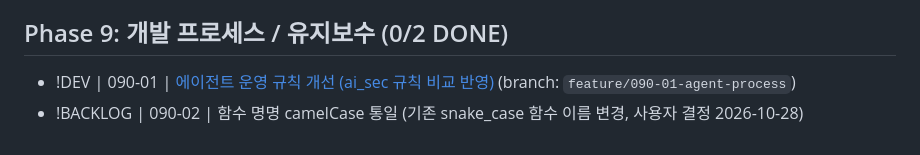
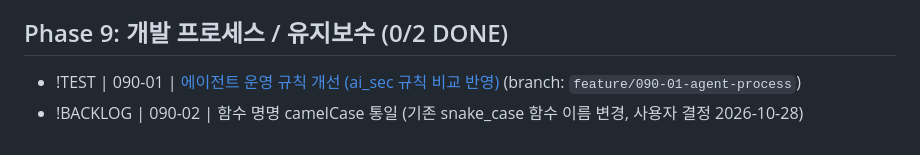
Before and after one commit to hataeung2/cpp, a Markdown page: docs/tasks/agent_todo.md, the part around the change. Drawn GitHub-style.

Commit message:
docs(090-01): walkthrough; task state TEST
Co-Authored-By: Claude Opus 5.5 <noreply@anthropic.com>

```diff
--- a/docs/tasks/agent_todo.md
+++ b/docs/tasks/agent_todo.md
@@ -81,5 +81,5 @@
 - !BACKLOG | 060-10 | Steamworks SDK 연동 어댑터 (atugcc::adapter::steam)
 
 ## Phase 9: 개발 프로세스 / 유지보수 (0/2 DONE)
-- !DEV | 090-01 | [에이전트 운영 규칙 개선 (ai_sec 규칙 비교 반영)](/docs/specs/090_01_agent_process.md) (branch: `feature/090-01-agent-process`)
+- !TEST | 090-01 | [에이전트 운영 규칙 개선 (ai_sec 규칙 비교 반영)](/docs/specs/090_01_agent_process.md) (branch: `feature/090-01-agent-process`)
 - !BACKLOG | 090-02 | 함수 명명 camelCase 통일 (기존 snake_case 함수 이름 변경, 사용자 결정 2026-10-28)
```
Also changed, not shown: 1 other file.
